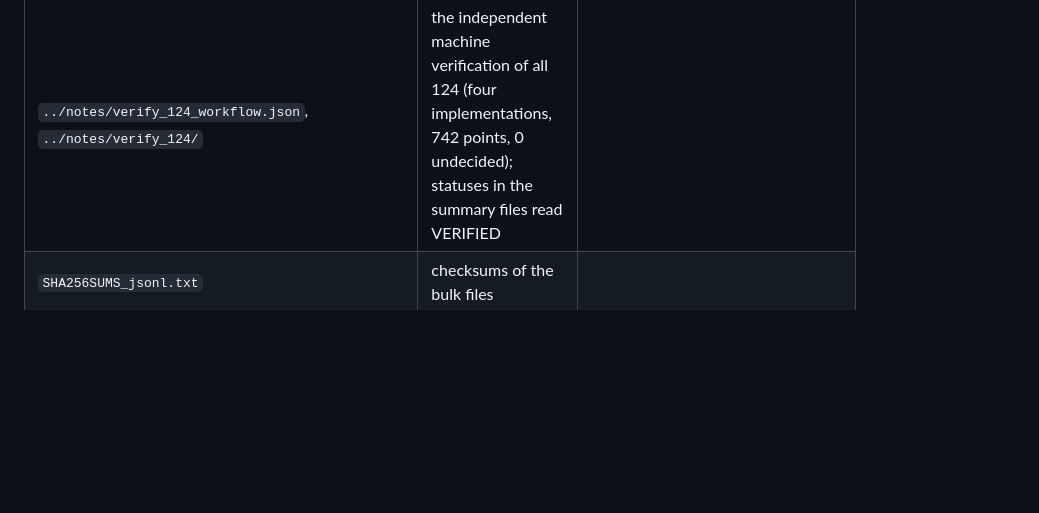
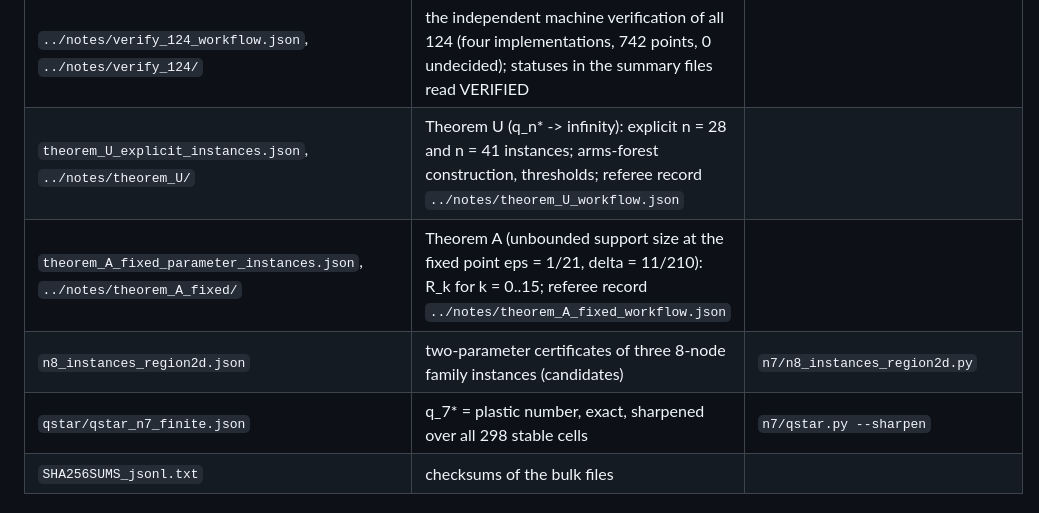
Before and after one commit to hturcotte1/CLTN, a Markdown page: certificates/INDEX.md, the part around the change. GitHub-like rendering; blank space fills up the shorter version.

```diff
--- a/certificates/INDEX.md
+++ b/certificates/INDEX.md
@@ -40,6 +40,10 @@ are labelled approximations only.
 | `n7_candidates_legal_witnesses.json` | one LEGAL exact witness per n = 7 counterexample (first legal stored witness + an interior cell point), as re-decided by four independent verifiers | `notes/verify_124/` |
 | `n7_bulge_Rstar_exact.json` | exact sign of R* (Lemma AS) for all 124; bounded-in-t iff R* > 0 and positive at beta_c | `notes/bulge_exact/` |
 | `../notes/verify_124_workflow.json`, `../notes/verify_124/` | the independent machine verification of all 124 (four implementations, 742 points, 0 undecided); statuses in the summary files read VERIFIED | |
+| `theorem_U_explicit_instances.json`, `../notes/theorem_U/` | Theorem U (q_n* -> infinity): explicit n = 28 and n = 41 instances; arms-forest construction, thresholds; referee record `../notes/theorem_U_workflow.json` | |
+| `theorem_A_fixed_parameter_instances.json`, `../notes/theorem_A_fixed/` | Theorem A (unbounded support size at the fixed point eps = 1/21, delta = 11/210): R_k for k = 0..15; referee record `../notes/theorem_A_fixed_workflow.json` | |
+| `n8_instances_region2d.json` | two-parameter certificates of three 8-node family instances (candidates) | `n7/n8_instances_region2d.py` |
+| `qstar/qstar_n7_finite.json` | q_7* = plastic number, exact, sharpened over all 298 stable cells | `n7/qstar.py --sharpen` |
 | `SHA256SUMS_jsonl.txt` | checksums of the bulk files | |
 
 ## Theory (notes/)
```
Also changed, not shown: notes/FINAL_SUMMARY.md (+6 -4 lines), notes/REPORT_n7.md (+9 -5 lines).
